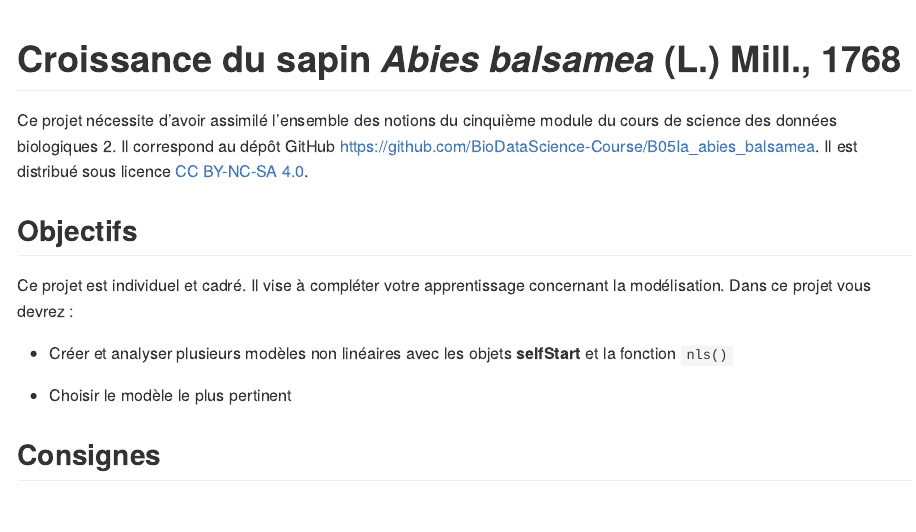
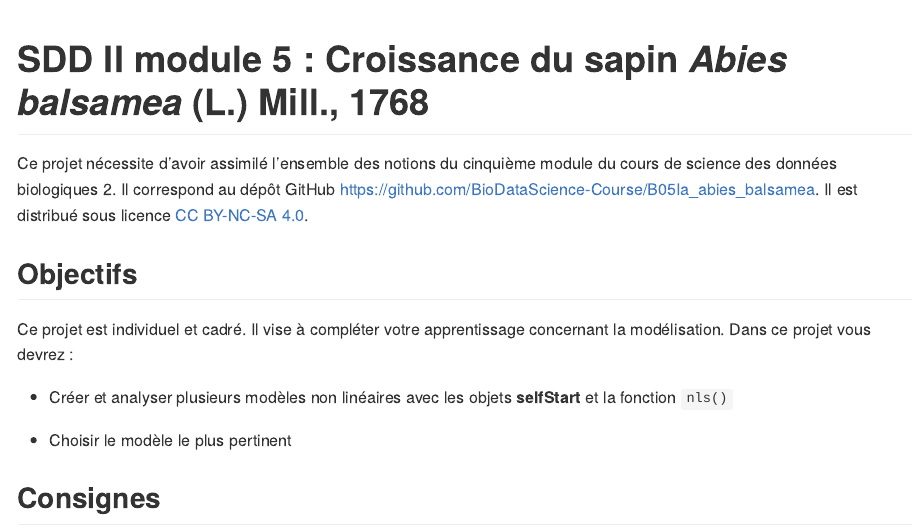
Before and after one commit to BioDataScience-Course/B05Ia_abies_balsamea, an R Markdown document (README.Rmd): the page in a window 1100 px wide, from its top. Rendered offline with R 4.5, knitr and Pandoc, with nearby package versions.

Commit message:
Title in README

```diff
--- a/README.Rmd
+++ b/README.Rmd
@@ -1,5 +1,5 @@
 ---
-title: "Croissance du sapin *Abies balsamea* (L.) Mill., 1768"
+title: "SDD II module 5 : Croissance du sapin *Abies balsamea* (L.) Mill., 1768"
 output: github_document
 lang: "fr"
 bibliography: "bibliography/references.bib"
```
Also changed, not shown: README.md, 1 other file.
